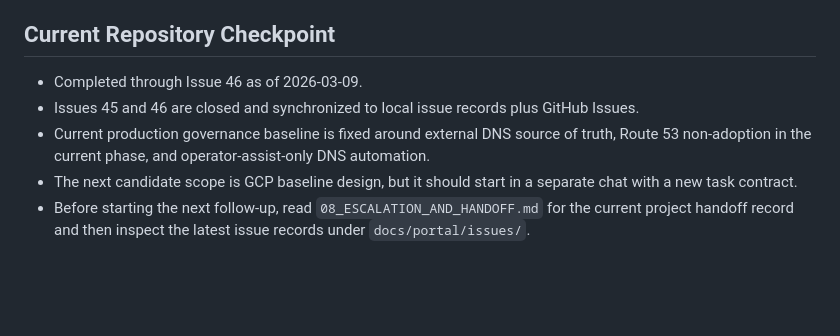
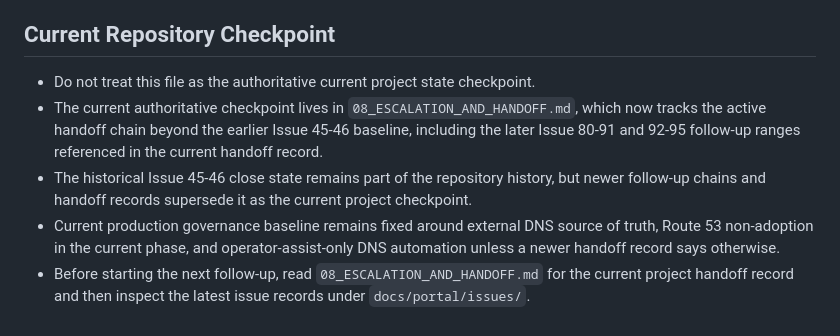
Before and after one commit to PLAYER1-r7/MultiCloudProject, a Markdown page: docs_agent/01_START_HERE.md, the part around the change. Drawn GitHub-style; blank space fills up the shorter version.

Commit message:
docs: refresh start-here checkpoint guidance

```diff
--- a/docs_agent/01_START_HERE.md
+++ b/docs_agent/01_START_HERE.md
@@ -63,8 +63,8 @@ Use this incident entry rule when choosing the first document:
 
 ## Current Repository Checkpoint
 
-- Completed through Issue 46 as of 2026-03-09.
-- Issues 45 and 46 are closed and synchronized to local issue records plus GitHub Issues.
-- Current production governance baseline is fixed around external DNS source of truth, Route 53 non-adoption in the current phase, and operator-assist-only DNS automation.
-- The next candidate scope is GCP baseline design, but it should start in a separate chat with a new task contract.
+- Do not treat this file as the authoritative current project state checkpoint.
+- The current authoritative checkpoint lives in `08_ESCALATION_AND_HANDOFF.md`, which now tracks the active handoff chain beyond the earlier Issue 45-46 baseline, including the later Issue 80-91 and 92-95 follow-up ranges referenced in the current handoff record.
+- The historical Issue 45-46 close state remains part of the repository history, but newer follow-up chains and handoff records supersede it as the current project checkpoint.
+- Current production governance baseline remains fixed around external DNS source of truth, Route 53 non-adoption in the current phase, and operator-assist-only DNS automation unless a newer handoff record says otherwise.
 - Before starting the next follow-up, read `08_ESCALATION_AND_HANDOFF.md` for the current project handoff record and then inspect the latest issue records under `docs/portal/issues/`.
```
Also changed, not shown: docs_agent_ja/01_START_HERE.md (+4 -4 lines).
